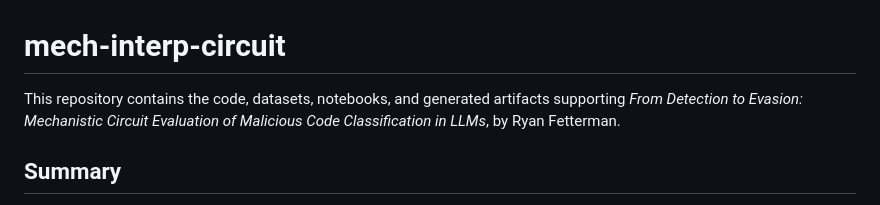
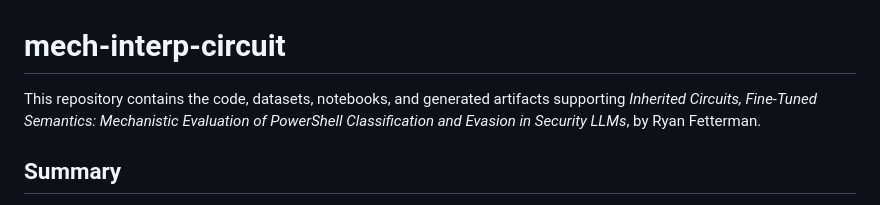
Before and after one commit to fetterm4n/comparative-circuit-eval, a Markdown page: README.md, the part around the change. Drawn GitHub-style.

```diff
--- a/README.md
+++ b/README.md
@@ -1,6 +1,6 @@
 # mech-interp-circuit
 
-This repository contains the code, datasets, notebooks, and generated artifacts supporting _From Detection to Evasion: Mechanistic Circuit Evaluation of Malicious Code Classification in LLMs_, by Ryan Fetterman.
+This repository contains the code, datasets, notebooks, and generated artifacts supporting _Inherited Circuits, Fine-Tuned Semantics: Mechanistic Evaluation of PowerShell Classification and Evasion in Security LLMs_, by Ryan Fetterman.
 
 ## Summary
 
```
